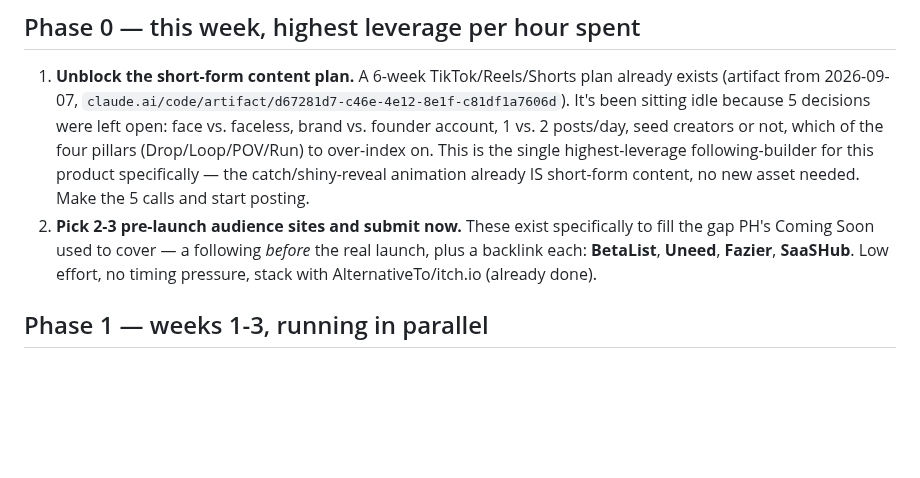
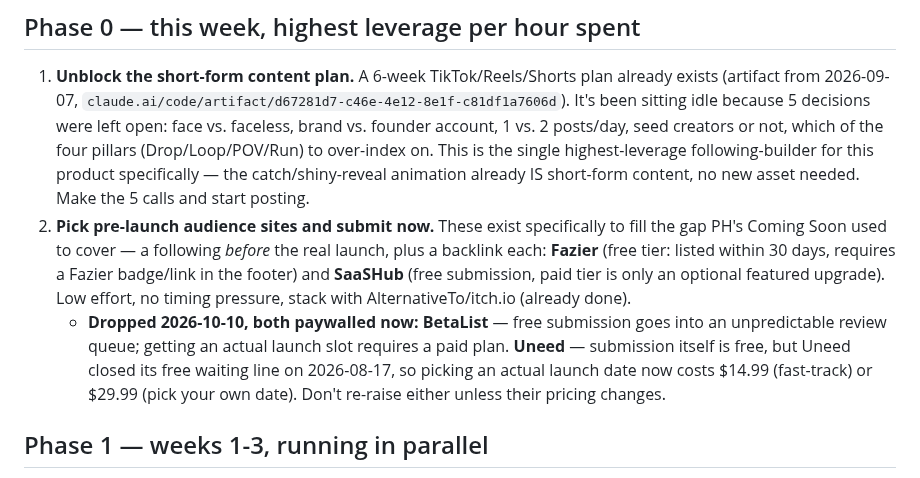
Before and after one commit to pomomons/pomomons, a Markdown page: agent_docs/backlink-plan.md, the part around the change. GitHub-like rendering; blank space fills up the shorter version.

Commit message:
Drop paywalled pre-launch directories from backlink plan
BetaList now gates an actual launch slot behind a paid plan, and Uneed
closed its free waiting line (now \$14.99/\$29.99 to pick a date). Keep
Fazier and SaaSHub, which are still free.

Co-Authored-By: Claude Sonnet 5 <noreply@anthropic.com>

```diff
--- a/agent_docs/backlink-plan.md
+++ b/agent_docs/backlink-plan.md
@@ -30,11 +30,19 @@ not a nice-to-have.
    highest-leverage following-builder for this product specifically — the
    catch/shiny-reveal animation already IS short-form content, no new asset
    needed. Make the 5 calls and start posting.
-2. **Pick 2-3 pre-launch audience sites and submit now.** These exist
+2. **Pick pre-launch audience sites and submit now.** These exist
    specifically to fill the gap PH's Coming Soon used to cover — a following
-   *before* the real launch, plus a backlink each: **BetaList**, **Uneed**,
-   **Fazier**, **SaaSHub**. Low effort, no timing pressure, stack with
-   AlternativeTo/itch.io (already done).
+   *before* the real launch, plus a backlink each: **Fazier** (free tier:
+   listed within 30 days, requires a Fazier badge/link in the footer) and
+   **SaaSHub** (free submission, paid tier is only an optional featured
+   upgrade). Low effort, no timing pressure, stack with AlternativeTo/itch.io
+   (already done).
+   - **Dropped 2026-10-10, both paywalled now:** **BetaList** — free
+     submission goes into an unpredictable review queue; getting an actual
+     launch slot requires a paid plan. **Uneed** — submission itself is free,
+     but Uneed closed its free waiting line on 2026-08-17, so picking an
+     actual launch date now costs $14.99 (fast-track) or $29.99 (pick your
+     own date). Don't re-raise either unless their pricing changes.
 
 ## Phase 1 — weeks 1-3, running in parallel
 
```
